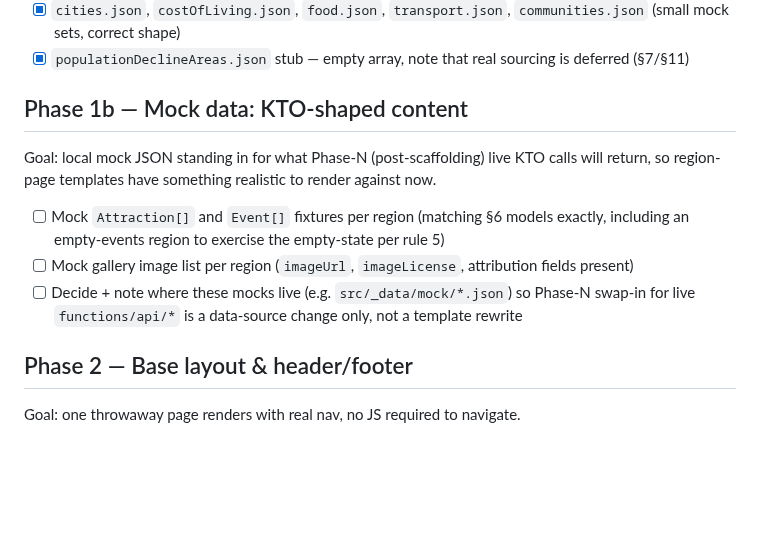
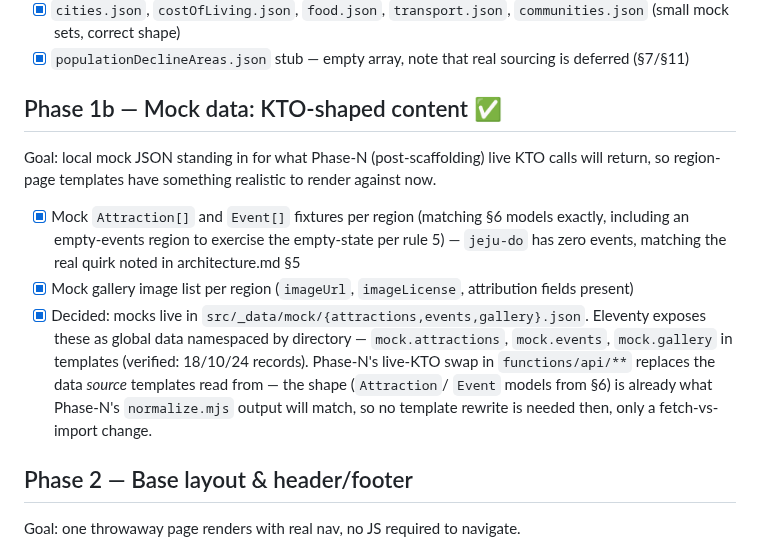
Before and after one commit to irinfox/worknstay_korea, a Markdown page: TODO.md, the part around the change. Drawn GitHub-style; blank space fills up the shorter version.

Commit message:
docs: mark Phase 1b complete in scaffolding TODO

```diff
--- a/TODO.md
+++ b/TODO.md
@@ -62,15 +62,20 @@ Goal: the editorial `_data/*.json` files exist with real-or-plausible values.
 - [x] `cities.json`, `costOfLiving.json`, `food.json`, `transport.json`, `communities.json` (small mock sets, correct shape)
 - [x] `populationDeclineAreas.json` stub — empty array, note that real sourcing is deferred (§7/§11)
 
-## Phase 1b — Mock data: KTO-shaped content
+## Phase 1b — Mock data: KTO-shaped content ✅
 Goal: local mock JSON standing in for what Phase-N (post-scaffolding) live KTO calls will return,
 so region-page templates have something realistic to render against now.
 
-- [ ] Mock `Attraction[]` and `Event[]` fixtures per region (matching §6 models exactly, including
-      an empty-events region to exercise the empty-state per rule 5)
-- [ ] Mock gallery image list per region (`imageUrl`, `imageLicense`, attribution fields present)
-- [ ] Decide + note where these mocks live (e.g. `src/_data/mock/*.json`) so Phase-N swap-in for
-      live `functions/api/*` is a data-source change only, not a template rewrite
+- [x] Mock `Attraction[]` and `Event[]` fixtures per region (matching §6 models exactly, including
+      an empty-events region to exercise the empty-state per rule 5) — `jeju-do` has zero events,
+      matching the real quirk noted in architecture.md §5
+- [x] Mock gallery image list per region (`imageUrl`, `imageLicense`, attribution fields present)
+- [x] Decided: mocks live in `src/_data/mock/{attractions,events,gallery}.json`. Eleventy exposes
+      these as global data namespaced by directory — `mock.attractions`, `mock.events`,
+      `mock.gallery` in templates (verified: 18/10/24 records). Phase-N's live-KTO swap in
+      `functions/api/**` replaces the data *source* templates read from — the shape (`Attraction`/
+      `Event` models from §6) is already what Phase-N's `normalize.mjs` output will match, so no
+      template rewrite is needed then, only a fetch-vs-import change.
 
 ## Phase 2 — Base layout & header/footer
 Goal: one throwaway page renders with real nav, no JS required to navigate.
```
